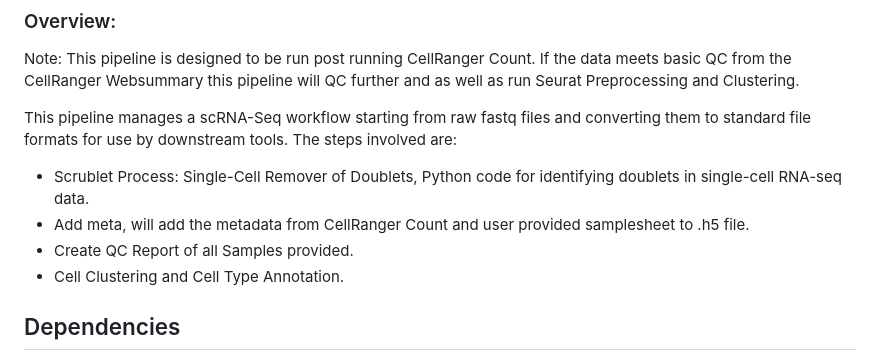
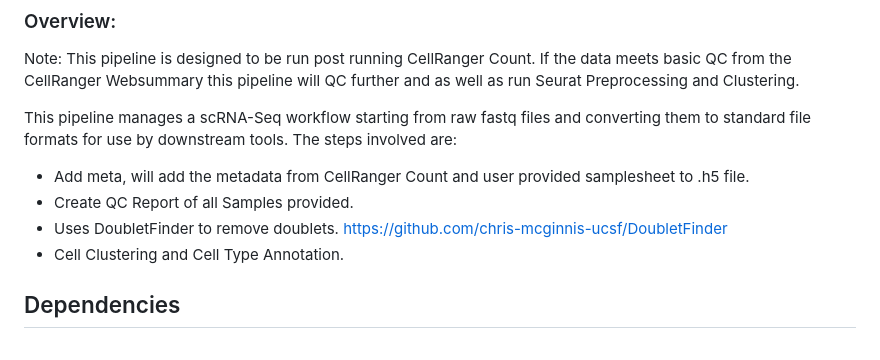
Before and after one commit to bwh-bioinformatics-hub/nextflow-scRNAseq, a Markdown page: README.md, the part around the change. Rendered like a GitHub page.

```diff
--- a/README.md
+++ b/README.md
@@ -11,9 +11,9 @@ Note: This pipeline is designed to be run post running CellRanger Count. If the
 This pipeline manages a scRNA-Seq workflow starting from raw fastq files and converting
 them to standard file formats for use by downstream tools. The steps involved are:
 
-* Scrublet Process: Single-Cell Remover of Doublets, Python code for identifying doublets in single-cell RNA-seq data.
 * Add meta, will add the metadata from CellRanger Count and user provided samplesheet to .h5 file.
 * Create QC Report of all Samples provided.
+* Uses DoubletFinder to remove doublets. https://github.com/chris-mcginnis-ucsf/DoubletFinder
 * Cell Clustering and Cell Type Annotation.
 <a id="dependencies"></a>
 
```
